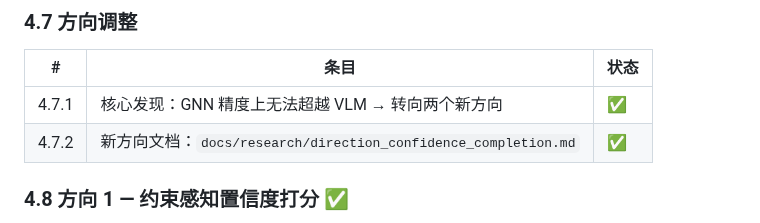
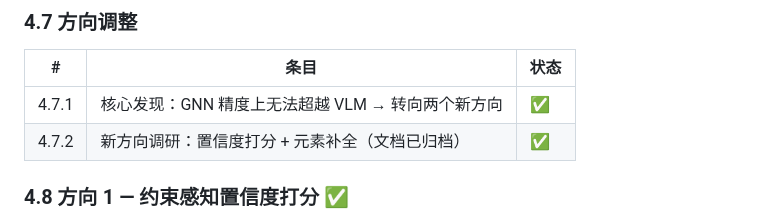
Before and after one commit to mrtsels/bipartite-gnn-gui, a Markdown page: TASK.md, the part around the change. Rendered like a GitHub page.

Commit message:
docs: remove archived research direction doc, drop dangling reference

```diff
--- a/TASK.md
+++ b/TASK.md
@@ -104,7 +104,7 @@
 | # | 条目 | 状态 |
 |---|------|--------|
 | 4.7.1 | 核心发现：GNN 精度上无法超越 VLM → 转向两个新方向 | ✅ |
-| 4.7.2 | 新方向文档：`docs/research/direction_confidence_completion.md` | ✅ |
+| 4.7.2 | 新方向调研：置信度打分 + 元素补全（文档已归档） | ✅ |
 
 ### 4.8 方向 1 — 约束感知置信度打分 ✅
 
```
Also changed, not shown: docs/research/direction_confidence_completion.md (deleted, +0 -344 lines).
